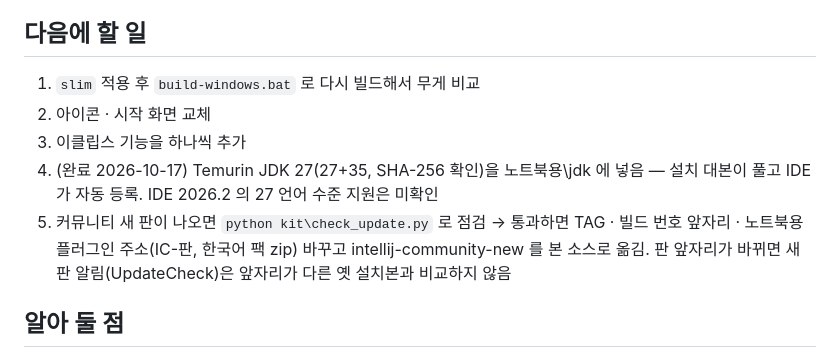
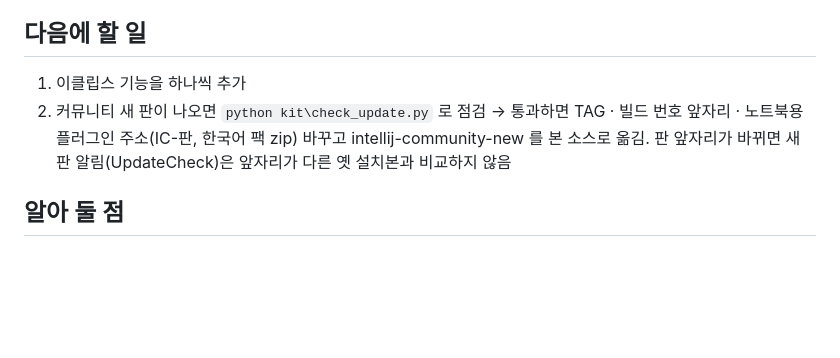
Before and after one commit to guraking/ei-ide, a Markdown page: 진행상황.md, the part around the change. GitHub-like rendering; blank space fills up the shorter version.

Commit message:
진행상황: 다음에 할 일에서 끝났거나 접은 항목 정리
Co-Authored-By: Claude Opus 5.5 (1M context) <noreply@anthropic.com>

```diff
--- a/진행상황.md
+++ b/진행상황.md
@@ -35,11 +35,8 @@
 
 ## 다음에 할 일
 
-1. `slim` 적용 후 `build-windows.bat` 로 다시 빌드해서 무게 비교
-2. 아이콘 · 시작 화면 교체
-4. 이클립스 기능을 하나씩 추가
-5. (완료 2026-10-17) Temurin JDK 27(27+35, SHA-256 확인)을 노트북용\jdk 에 넣음 — 설치 대본이 풀고 IDE 가 자동 등록. IDE 2026.2 의 27 언어 수준 지원은 미확인
-6. 커뮤니티 새 판이 나오면 `python kit\check_update.py` 로 점검 → 통과하면 TAG · 빌드 번호 앞자리 · 노트북용 플러그인 주소(IC-판, 한국어 팩 zip) 바꾸고 intellij-community-new 를 본 소스로 옮김. 판 앞자리가 바뀌면 새 판 알림(UpdateCheck)은 앞자리가 다른 옛 설치본과 비교하지 않음
+1. 이클립스 기능을 하나씩 추가
+2. 커뮤니티 새 판이 나오면 `python kit\check_update.py` 로 점검 → 통과하면 TAG · 빌드 번호 앞자리 · 노트북용 플러그인 주소(IC-판, 한국어 팩 zip) 바꾸고 intellij-community-new 를 본 소스로 옮김. 판 앞자리가 바뀌면 새 판 알림(UpdateCheck)은 앞자리가 다른 옛 설치본과 비교하지 않음
 
 ## 알아 둘 점
 
```
